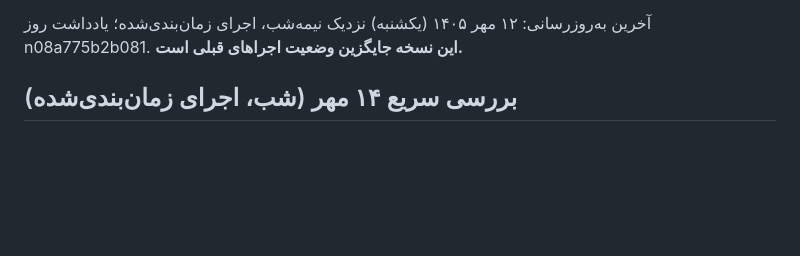
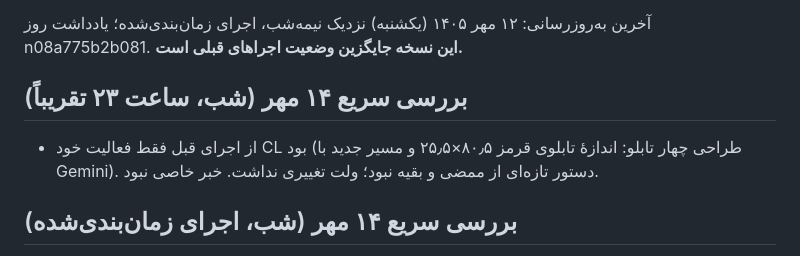
Before and after one commit to theglitchlabstudio-source/Susisa-projectboard, a Markdown page: agent/STATUS.md, the part around one of its changes. GitHub-like rendering; blank space fills up the shorter version.

Commit message:
agent: status 1405/07/14 23:00
Co-Authored-By: Claude Sonnet 5.5 <noreply@anthropic.com>
Claude-Session: https://claude.ai/code/session_01VxXQ2Bkk1ukqCQBmmgVV7o

```diff
--- a/agent/STATUS.md
+++ b/agent/STATUS.md
@@ -5,6 +5,9 @@ last_full_run: 1405/07/14
 
 آخرین به‌روزرسانی: ۱۲ مهر ۱۴۰۵ (یکشنبه) نزدیک نیمه‌شب، اجرای زمان‌بندی‌شده؛ یادداشت روز n08a775b2b081. **این نسخه جایگزین وضعیت اجراهای قبلی است.**
 
+
+## بررسی سریع ۱۴ مهر (شب، ساعت ۲۳ تقریباً)
+- از اجرای قبل فقط فعالیت خود CL بود (طراحی چهار تابلو: اندازهٔ تابلوی قرمز ۸۰٫۵×۲۵٫۵ و مسیر جدید با Gemini). دستور تازه‌ای از ممضی و بقیه نبود؛ ولت تغییری نداشت. خبر خاصی نبود.
 
 ## بررسی سریع ۱۴ مهر (شب، اجرای زمان‌بندی‌شده)
 - دستور تازه‌ای از ممضی نبود. فقط امیرحسین زیر جلسهٔ هفتگی نوشت جلسه برگزار شد و تصمیم‌ها آپلود می‌شن (وضعیت تسک هنوز todo، دست نخورد). ولت: فقط کارت s2e تغییر کرد؛ render و save. خبر خاصی نبود.
```
Also changed, not shown: other parts of agent/STATUS.md (+1 -1 lines).
